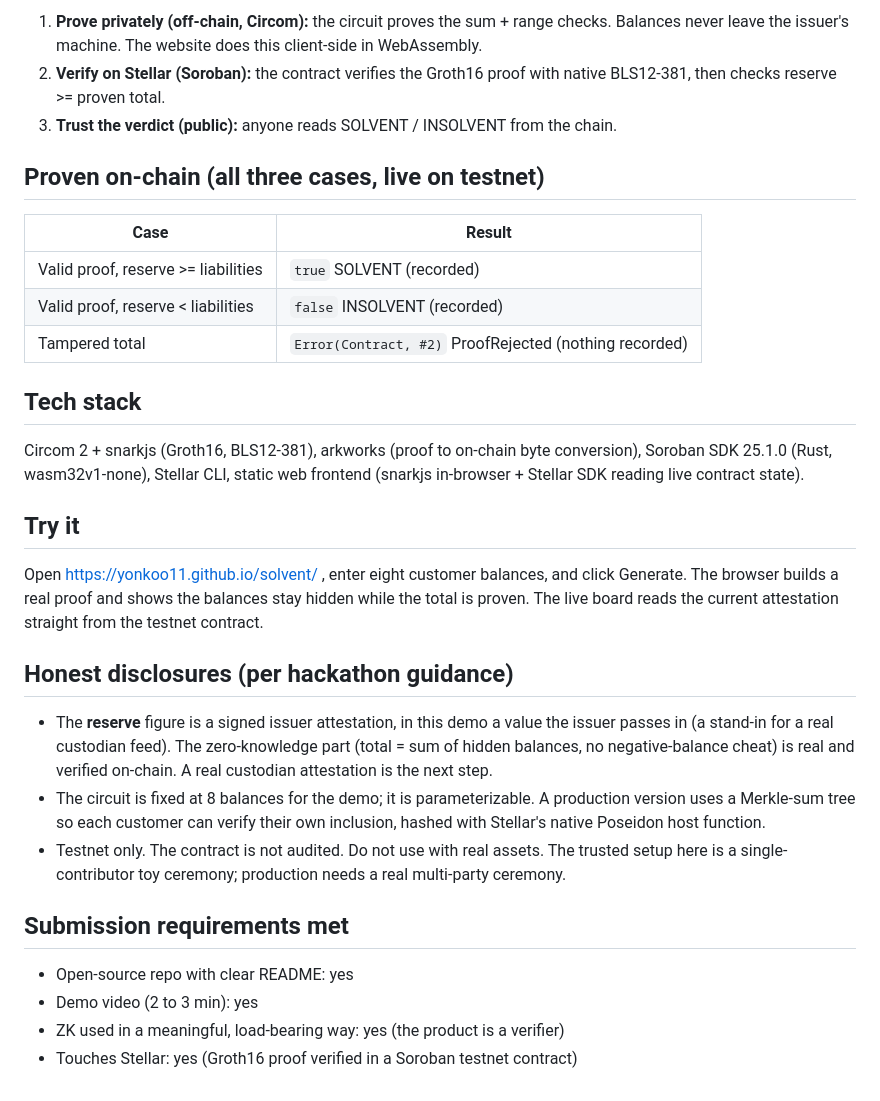
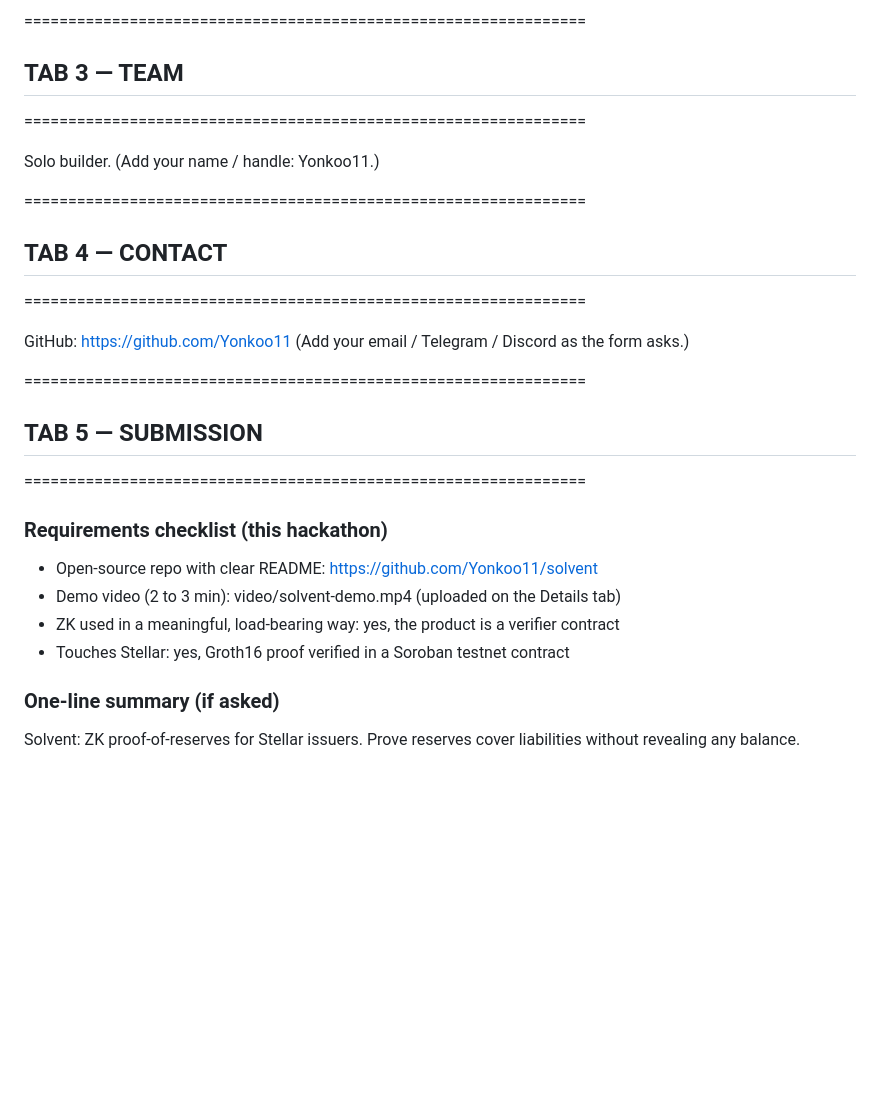
Before and after one commit to Yonkoo11/solvent, a Markdown page: SUBMISSION.md, the part around one of its changes. Rendered like a GitHub page; blank space fills up the shorter version.

```diff
--- a/SUBMISSION.md
+++ b/SUBMISSION.md
@@ -57,45 +55,26 @@ this verification cheap enough to run as a routine contract call.
 
-1. **Prove privately (off-chain, Circom):** the circuit proves the sum + range checks. Balances never
-   leave the issuer's machine. The website does this client-side in WebAssembly.
-2. **Verify on Stellar (Soroban):** the contract verifies the Groth16 proof with native BLS12-381,
-   then checks reserve >= proven total.
-3. **Trust the verdict (public):** anyone reads SOLVENT / INSOLVENT from the chain.
+================================================================
+## TAB 3 — TEAM
+================================================================
 
-## Proven on-chain (all three cases, live on testnet)
+Solo builder. (Add your name / handle: Yonkoo11.)
 
-| Case | Result |
-|---|---|
-| Valid proof, reserve >= liabilities | `true` SOLVENT (recorded) |
-| Valid proof, reserve < liabilities | `false` INSOLVENT (recorded) |
-| Tampered total | `Error(Contract, #2)` ProofRejected (nothing recorded) |
+================================================================
+## TAB 4 — CONTACT
+================================================================
 
-## Tech stack
+GitHub: https://github.com/Yonkoo11
+(Add your email / Telegram / Discord as the form asks.)
 
-Circom 2 + snarkjs (Groth16, BLS12-381), arkworks (proof to on-chain byte conversion), Soroban SDK
-25.1.0 (Rust, wasm32v1-none), Stellar CLI, static web frontend (snarkjs in-browser + Stellar SDK
-reading live contract state).
+================================================================
+## TAB 5 — SUBMISSION
+================================================================
 
-## Try it
+### Requirements checklist (this hackathon)
+- Open-source repo with clear README: https://github.com/Yonkoo11/solvent
+- Demo video (2 to 3 min): video/solvent-demo.mp4 (uploaded on the Details tab)
+- ZK used in a meaningful, load-bearing way: yes, the product is a verifier contract
+- Touches Stellar: yes, Groth16 proof verified in a Soroban testnet contract
 
-Open https://yonkoo11.github.io/solvent/ , enter eight customer balances, and click Generate. The
-browser builds a real proof and shows the balances stay hidden while the total is proven. The live
-board reads the current attestation straight from the testnet contract.
-
-## Honest disclosures (per hackathon guidance)
-
-- The **reserve** figure is a signed issuer attestation, in this demo a value the issuer passes in
-  (a stand-in for a real custodian feed). The zero-knowledge part (total = sum of hidden balances,
-  no negative-balance cheat) is real and verified on-chain. A real custodian attestation is the next
-  step.
-- The circuit is fixed at 8 balances for the demo; it is parameterizable. A production version uses a
-  Merkle-sum tree so each customer can verify their own inclusion, hashed with Stellar's native
-  Poseidon host function.
-- Testnet only. The contract is not audited. Do not use with real assets. The trusted setup here is a
-  single-contributor toy ceremony; production needs a real multi-party ceremony.
-
-## Submission requirements met
-
-- Open-source repo with clear README: yes
-- Demo video (2 to 3 min): yes
-- ZK used in a meaningful, load-bearing way: yes (the product is a verifier)
-- Touches Stellar: yes (Groth16 proof verified in a Soroban testnet contract)
+### One-line summary (if asked)
+Solvent: ZK proof-of-reserves for Stellar issuers. Prove reserves cover liabilities without revealing any balance.
```
Also changed, not shown: other parts of SUBMISSION.md (+37 -39 lines).
